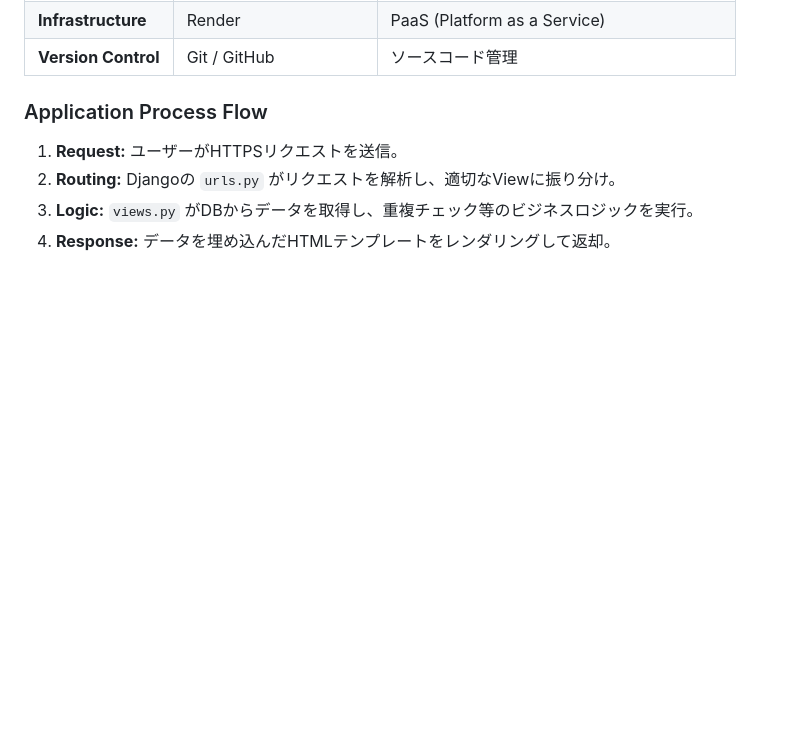
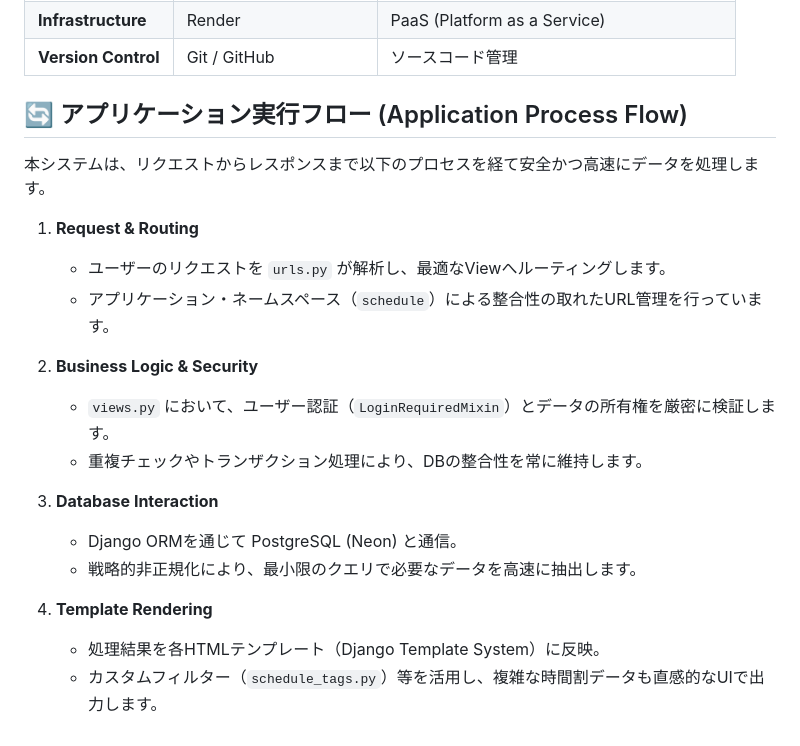
Before and after one commit to Takahashi-kimchi/Bed-motto-muri-tettsuyas, a Markdown page: README.md, the part around the change. GitHub-like rendering; blank space fills up the shorter version.

Commit message:
Revise application process flow in README
Updated the application process flow section with detailed steps and improved clarity.

```diff
--- a/README.md
+++ b/README.md
@@ -209,8 +209,22 @@ erDiagram
 | **Infrastructure** | Render | PaaS (Platform as a Service) |
 | **Version Control** | Git / GitHub | ソースコード管理 |
 
-### Application Process Flow
-1. **Request:** ユーザーがHTTPSリクエストを送信。
-2. **Routing:** Djangoの `urls.py` がリクエストを解析し、適切なViewに振り分け。
-3. **Logic:** `views.py` がDBからデータを取得し、重複チェック等のビジネスロジックを実行。
-4. **Response:** データを埋め込んだHTMLテンプレートをレンダリングして返却。
+## 🔄 アプリケーション実行フロー (Application Process Flow)
+
+本システムは、リクエストからレスポンスまで以下のプロセスを経て安全かつ高速にデータを処理します。
+
+1. **Request & Routing**
+   - ユーザーのリクエストを `urls.py` が解析し、最適なViewへルーティングします。
+   - アプリケーション・ネームスペース（`schedule`）による整合性の取れたURL管理を行っています。
+
+2. **Business Logic & Security**
+   - `views.py` において、ユーザー認証（`LoginRequiredMixin`）とデータの所有権を厳密に検証します。
+   - 重複チェックやトランザクション処理により、DBの整合性を常に維持します。
+
+3. **Database Interaction**
+   - Django ORMを通じて PostgreSQL (Neon) と通信。
+   - 戦略的非正規化により、最小限のクエリで必要なデータを高速に抽出します。
+
+4. **Template Rendering**
+   - 処理結果を各HTMLテンプレート（Django Template System）に反映。
+   - カスタムフィルター（`schedule_tags.py`）等を活用し、複雑な時間割データも直感的なUIで出力します。
```
